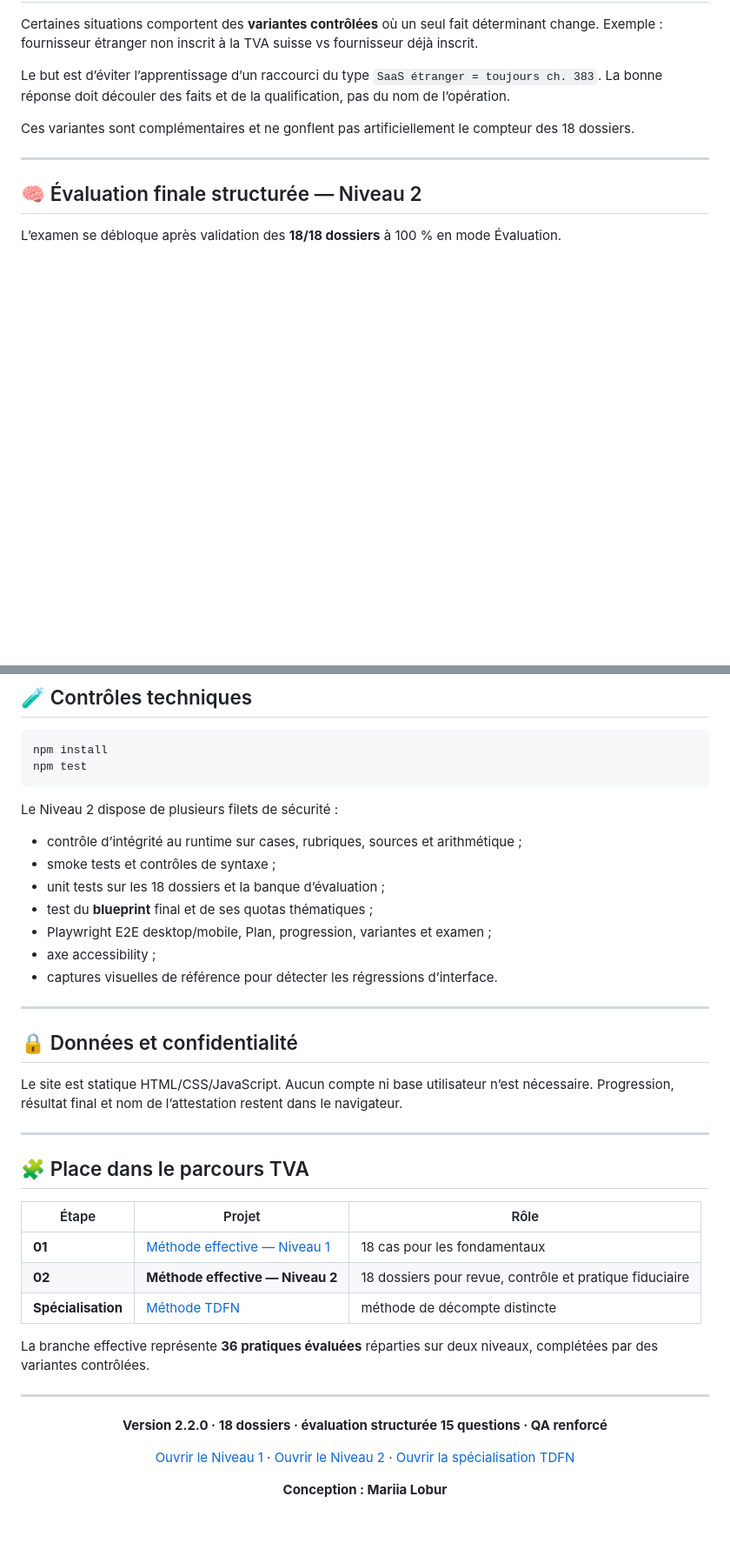
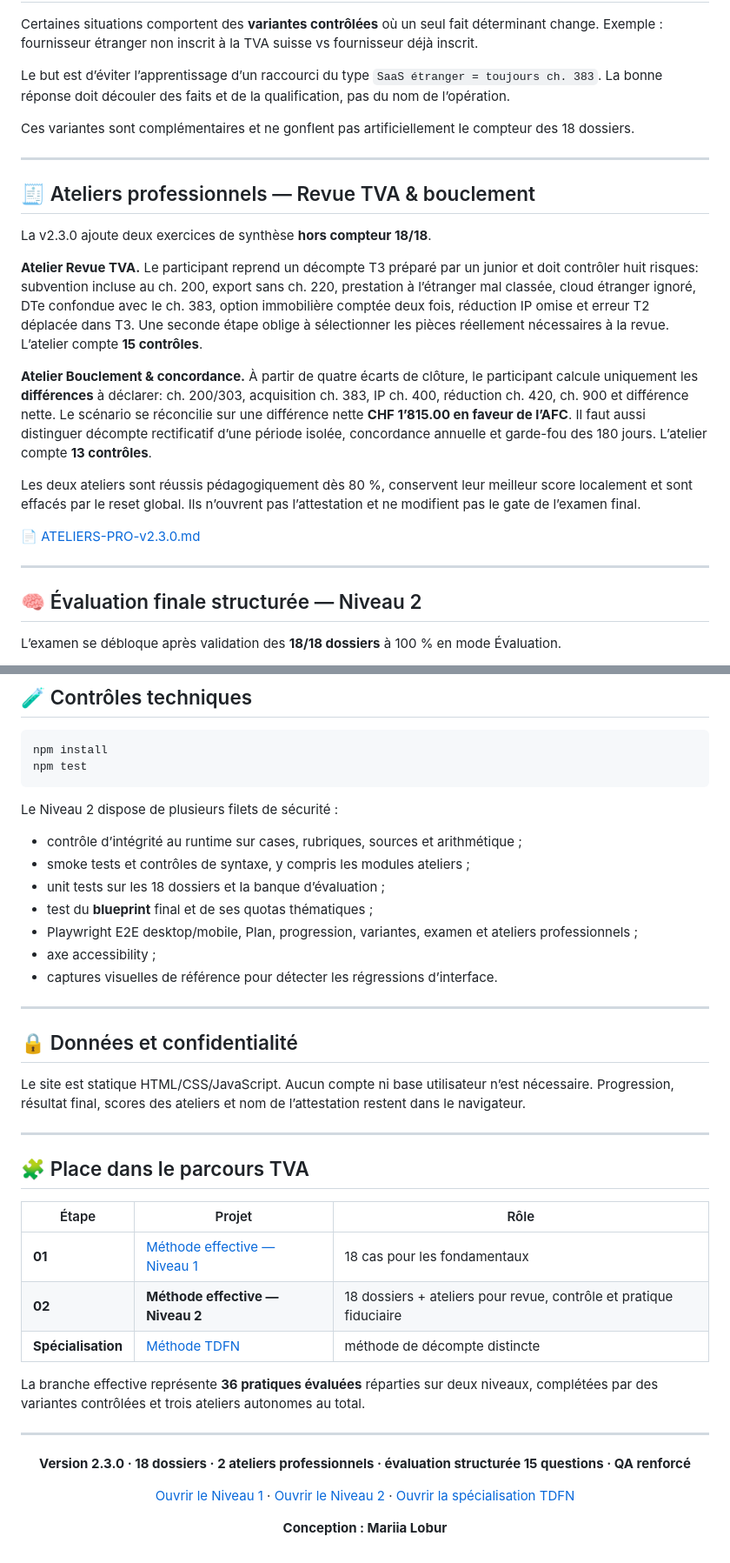
Before and after one commit to mariialobur/tva-avance, a Markdown page: README.md, 2 parts joined by grey strips. Shown at 87% size. GitHub-like rendering; blank space fills up the shorter version.

Commit message:
Document Level 2 v2.3.0 professional ateliers release

```diff
--- a/README.md
+++ b/README.md
@@ -132,6 +133,20 @@ Ces variantes sont complémentaires et ne gonflent pas artificiellement le compt
 
 ---
 
+## 🧾 Ateliers professionnels — Revue TVA & bouclement
+
+La v2.3.0 ajoute deux exercices de synthèse **hors compteur 18/18**.
+
+**Atelier Revue TVA.** Le participant reprend un décompte T3 préparé par un junior et doit contrôler huit risques: subvention incluse au ch. 200, export sans ch. 220, prestation à l’étranger mal classée, cloud étranger ignoré, DTe confondue avec le ch. 383, option immobilière comptée deux fois, réduction IP omise et erreur T2 déplacée dans T3. Une seconde étape oblige à sélectionner les pièces réellement nécessaires à la revue. L’atelier compte **15 contrôles**.
+
+**Atelier Bouclement & concordance.** À partir de quatre écarts de clôture, le participant calcule uniquement les **différences** à déclarer: ch. 200/303, acquisition ch. 383, IP ch. 400, réduction ch. 420, ch. 900 et différence nette. Le scénario se réconcilie sur une différence nette **CHF 1’815.00 en faveur de l’AFC**. Il faut aussi distinguer décompte rectificatif d’une période isolée, concordance annuelle et garde-fou des 180 jours. L’atelier compte **13 contrôles**.
+
+Les deux ateliers sont réussis pédagogiquement dès 80 %, conservent leur meilleur score localement et sont effacés par le reset global. Ils n’ouvrent pas l’attestation et ne modifient pas le gate de l’examen final.
+
+📄 [ATELIERS-PRO-v2.3.0.md](ATELIERS-PRO-v2.3.0.md)
+
+---
+
 ## 🧠 Évaluation finale structurée — Niveau 2
 
 L’examen se débloque après validation des **18/18 dossiers** à 100 % en mode Évaluation.
@@ -189,10 +204,10 @@ npm test
 Le Niveau 2 dispose de plusieurs filets de sécurité :
 
 - contrôle d’intégrité au runtime sur cases, rubriques, sources et arithmétique ;
-- smoke tests et contrôles de syntaxe ;
+- smoke tests et contrôles de syntaxe, y compris les modules ateliers ;
 - unit tests sur les 18 dossiers et la banque d’évaluation ;
 - test du **blueprint** final et de ses quotas thématiques ;
-- Playwright E2E desktop/mobile, Plan, progression, variantes et examen ;
+- Playwright E2E desktop/mobile, Plan, progression, variantes, examen et ateliers professionnels ;
 - axe accessibility ;
 - captures visuelles de référence pour détecter les régressions d’interface.
 
@@ -200,7 +215,7 @@ Le Niveau 2 dispose de plusieurs filets de sécurité :
 
 ## 🔒 Données et confidentialité
 
-Le site est statique HTML/CSS/JavaScript. Aucun compte ni base utilisateur n’est nécessaire. Progression, résultat final et nom de l’attestation restent dans le navigateur.
+Le site est statique HTML/CSS/JavaScript. Aucun compte ni base utilisateur n’est nécessaire. Progression, résultat final, scores des ateliers et nom de l’attestation restent dans le navigateur.
 
 ---
 
@@ -209,16 +224,16 @@ Le site est statique HTML/CSS/JavaScript. Aucun compte ni base utilisateur n’e
 | Étape | Projet | Rôle |
 | --- | --- | --- |
 | **01** | [Méthode effective — Niveau 1](https://mariialobur.github.io/tva-debutant/) | 18 cas pour les fondamentaux |
-| **02** | **Méthode effective — Niveau 2** | 18 dossiers pour revue, contrôle et pratique fiduciaire |
+| **02** | **Méthode effective — Niveau 2** | 18 dossiers + ateliers pour revue, contrôle et pratique fiduciaire |
 | **Spécialisation** | [Méthode TDFN](https://mariialobur.github.io/tva-tdfn/) | méthode de décompte distincte |
 
-La branche effective représente **36 pratiques évaluées** réparties sur deux niveaux, complétées par des variantes contrôlées.
+La branche effective représente **36 pratiques évaluées** réparties sur deux niveaux, complétées par des variantes contrôlées et trois ateliers autonomes au total.
 
 ---
 
 <div align="center">
 
-**Version 2.2.0 · 18 dossiers · évaluation structurée 15 questions · QA renforcé**
+**Version 2.3.0 · 18 dossiers · 2 ateliers professionnels · évaluation structurée 15 questions · QA renforcé**
 
 [Ouvrir le Niveau 1](https://mariialobur.github.io/tva-debutant/) · [Ouvrir le Niveau 2](https://mariialobur.github.io/tva-avance/) · [Ouvrir la spécialisation TDFN](https://mariialobur.github.io/tva-tdfn/)
 
```
Also changed, not shown: other parts of README.md (+2 -1 lines).
